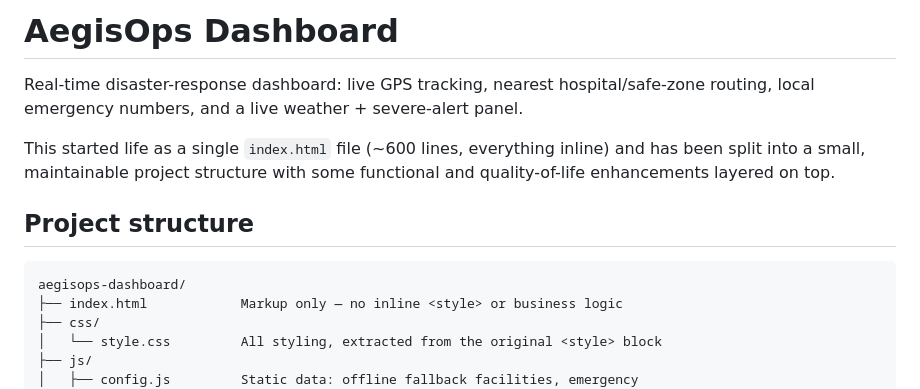
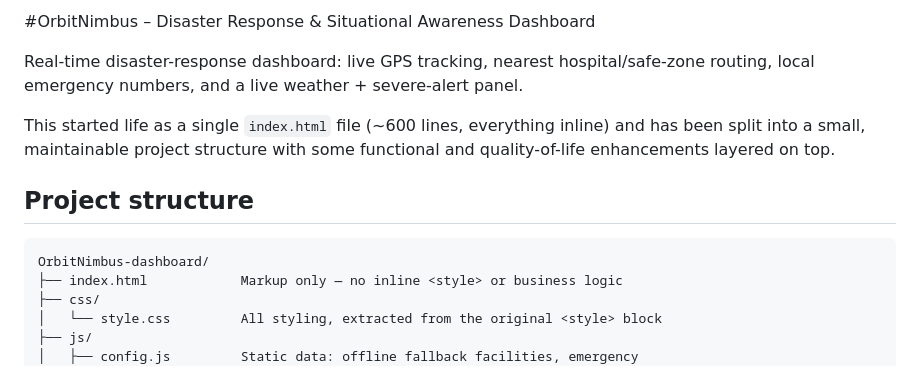
Before and after one commit to Piyush-Sambyall/Satellite-powered-emergency-routing-system, a Markdown page: aegisops-dashboard/README.md, the part around the change. Rendered like a GitHub page.

Commit message:
updation

````diff
--- a/aegisops-dashboard/README.md
+++ b/aegisops-dashboard/README.md
@@ -1,4 +1,4 @@
-# AegisOps Dashboard
+#OrbitNimbus – Disaster Response & Situational Awareness Dashboard
 
 Real-time disaster-response dashboard: live GPS tracking, nearest hospital/safe-zone
 routing, local emergency numbers, and a live weather + severe-alert panel.
@@ -10,7 +10,7 @@ and quality-of-life enhancements layered on top.
 ## Project structure
 
 ```
-aegisops-dashboard/
+OrbitNimbus-dashboard/
 ├── index.html            Markup only — no inline <style> or business logic
 ├── css/
 │   └── style.css         All styling, extracted from the original <style> block
````
